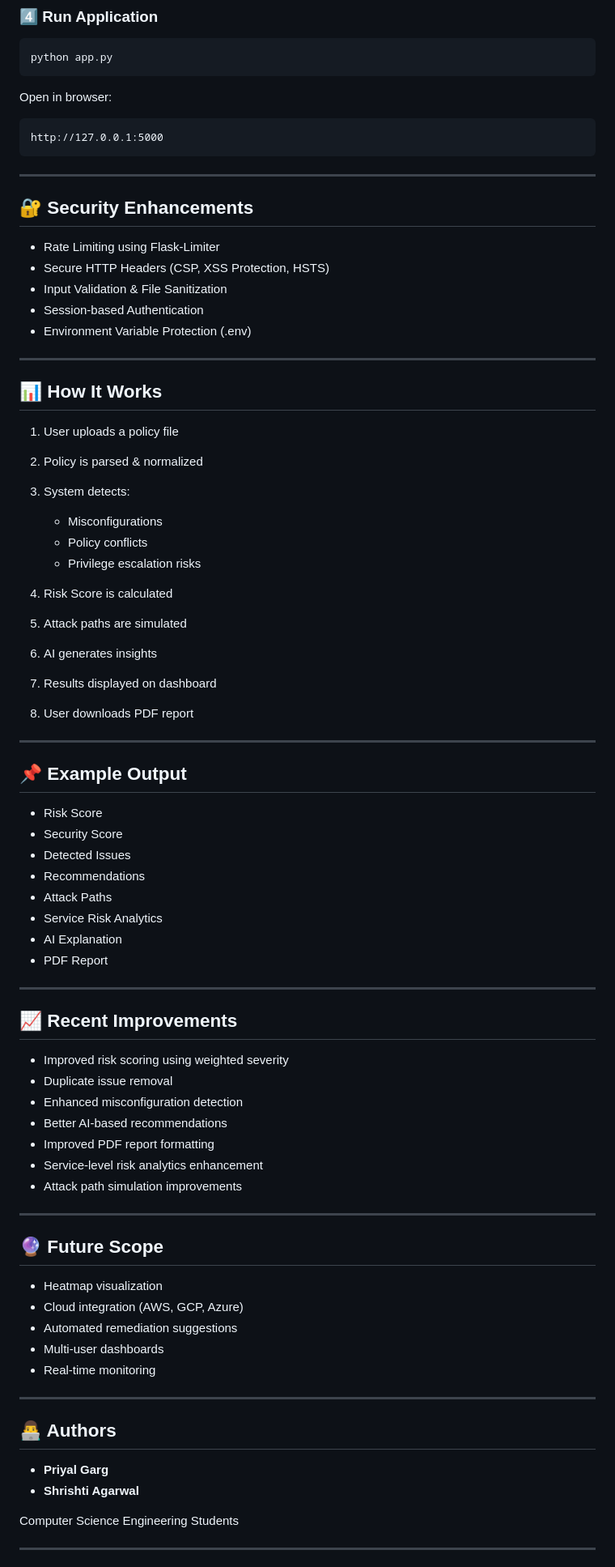
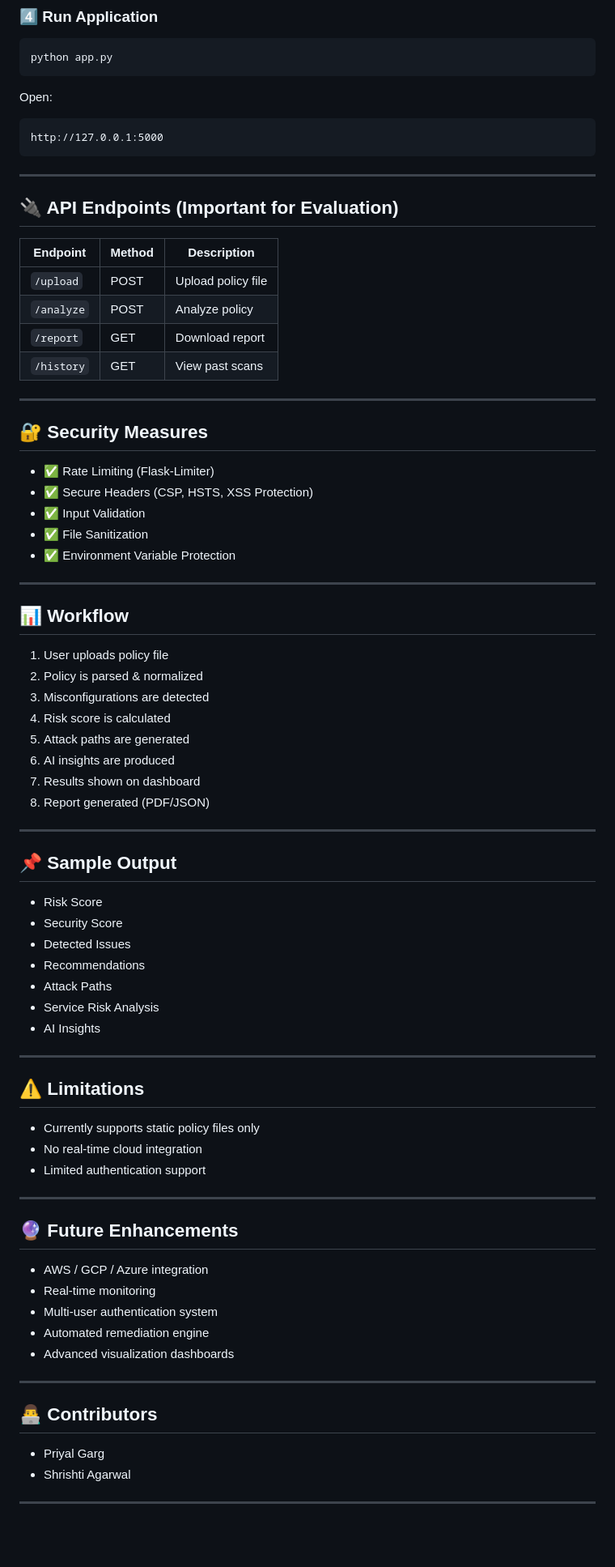
Before and after one commit to gargpriyal10/Autonomous-Security-Policy-Reasoning-Misconfiguration-Detection-Platform, a Markdown page: README.md, the part around one of its changes. Shown at 81% size. Drawn GitHub-style; blank space fills up the shorter version.

````diff
--- a/README.md
+++ b/README.md
@@ -175,7 +152,7 @@ SECRET_KEY=your_secret_key_here
 python app.py
 ```
 
-Open in browser:
+Open:
 
 ```
 http://127.0.0.1:5000
@@ -183,74 +160,74 @@ http://127.0.0.1:5000
 
 ---
 
-## 🔐 Security Enhancements
+## 🔌 API Endpoints (Important for Evaluation)
 
-* Rate Limiting using Flask-Limiter
-* Secure HTTP Headers (CSP, XSS Protection, HSTS)
-* Input Validation & File Sanitization
-* Session-based Authentication
-* Environment Variable Protection (.env)
+| Endpoint   | Method | Description        |
+| ---------- | ------ | ------------------ |
+| `/upload`  | POST   | Upload policy file |
+| `/analyze` | POST   | Analyze policy     |
+| `/report`  | GET    | Download report    |
+| `/history` | GET    | View past scans    |
 
 ---
 
-## 📊 How It Works
+## 🔐 Security Measures
 
-1. User uploads a policy file
-2. Policy is parsed & normalized
-3. System detects:
-
-   * Misconfigurations
-   * Policy conflicts
-   * Privilege escalation risks
-4. Risk Score is calculated
-5. Attack paths are simulated
-6. AI generates insights
-7. Results displayed on dashboard
-8. User downloads PDF report
+* ✅ Rate Limiting (Flask-Limiter)
+* ✅ Secure Headers (CSP, HSTS, XSS Protection)
+* ✅ Input Validation
+* ✅ File Sanitization
+* ✅ Environment Variable Protection
 
 ---
 
-## 📌 Example Output
+## 📊 Workflow
+
+1. User uploads policy file
+2. Policy is parsed & normalized
+3. Misconfigurations are detected
+4. Risk score is calculated
+5. Attack paths are generated
+6. AI insights are produced
+7. Results shown on dashboard
+8. Report generated (PDF/JSON)
+
+---
+
+## 📌 Sample Output
 
 * Risk Score
 * Security Score
 * Detected Issues
 * Recommendations
 * Attack Paths
-* Service Risk Analytics
-* AI Explanation
-* PDF Report
+* Service Risk Analysis
+* AI Insights
 
 ---
 
-## 📈 Recent Improvements
+## ⚠️ Limitations
 
-* Improved risk scoring using weighted severity
-* Duplicate issue removal
-* Enhanced misconfiguration detection
-* Better AI-based recommendations
-* Improved PDF report formatting
-* Service-level risk analytics enhancement
-* Attack path simulation improvements
+* Currently supports static policy files only
+* No real-time cloud integration
+* Limited authentication support
 
 ---
 
-## 🔮 Future Scope
+## 🔮 Future Enhancements
 
-* Heatmap visualization
-* Cloud integration (AWS, GCP, Azure)
-* Automated remediation suggestions
-* Multi-user dashboards
+* AWS / GCP / Azure integration
 * Real-time monitoring
+* Multi-user authentication system
+* Automated remediation engine
+* Advanced visualization dashboards
 
 ---
 
-## 👨‍💻 Authors
+## 👨‍💻 Contributors
 
-* **Priyal Garg**
-* **Shrishti Agarwal**
-
-Computer Science Engineering Students
+* Priyal Garg
+* Shrishti Agarwal
 
 ---
 
````
Also changed, not shown: other parts of README.md (+82 -96 lines).
